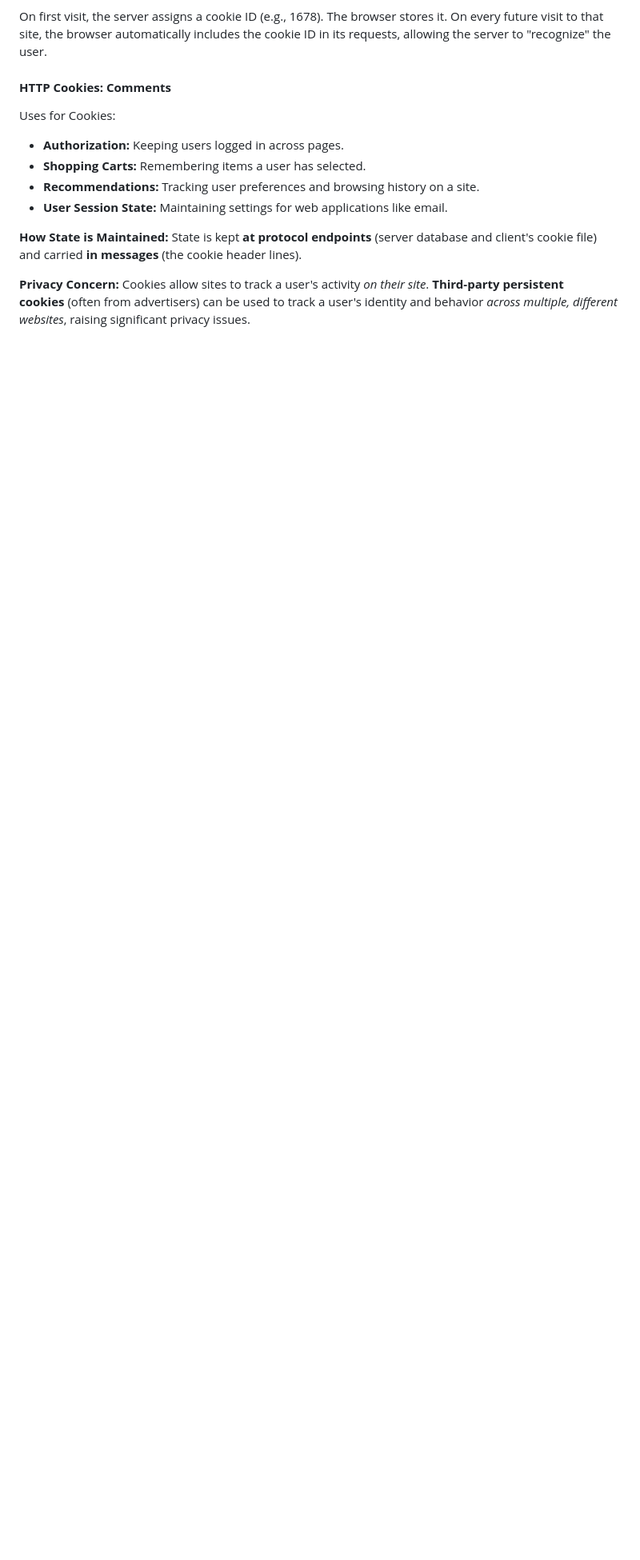
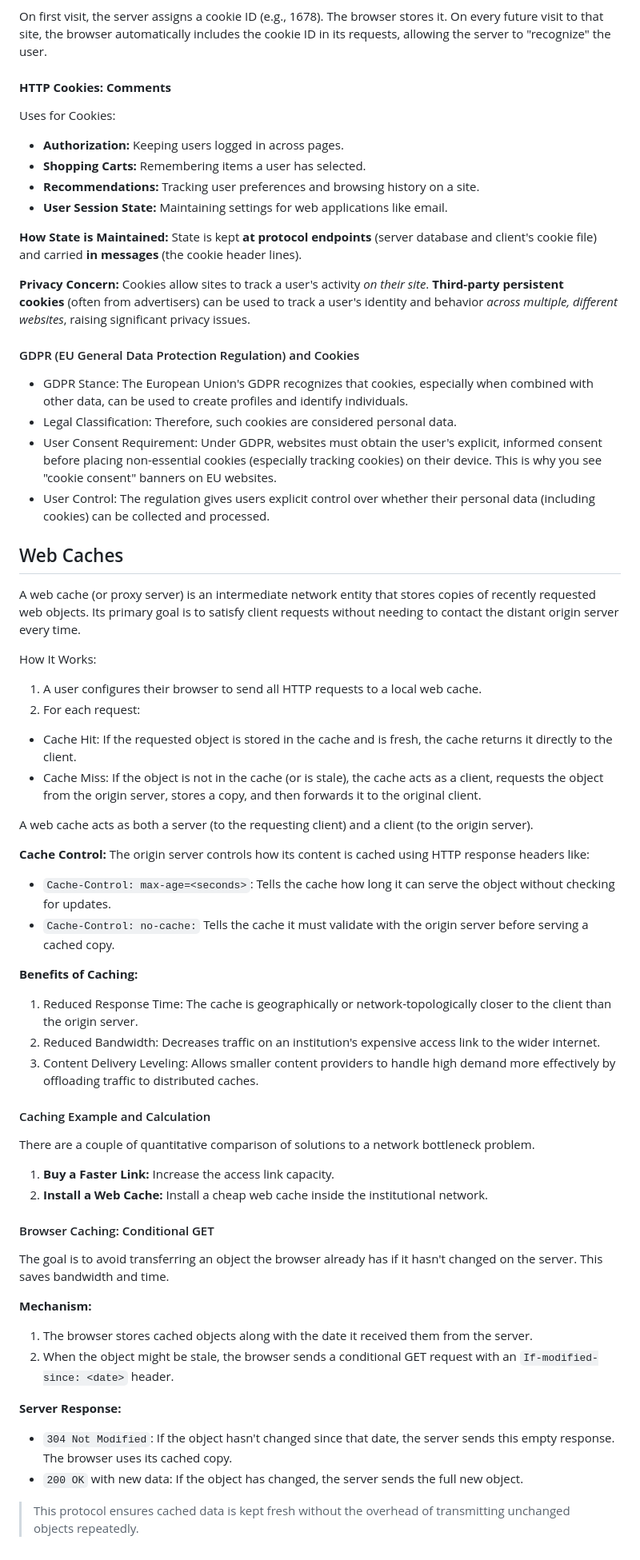
Before and after one commit to theomerkaratas/sabanci-university-master-degree-projects, a Markdown page: IT511-Network/1-ApplicationLayer.md, the part around the change. Shown at 80% size. Drawn GitHub-style; blank space fills up the shorter version.

Commit message:
add new notes

```diff
--- a/IT511-Network/1-ApplicationLayer.md
+++ b/IT511-Network/1-ApplicationLayer.md
@@ -197,3 +197,48 @@ Uses for Cookies:
 and client's cookie file) and carried **in messages** (the cookie header lines).
 
 **Privacy Concern:** Cookies allow sites to track a user's activity _on their site_. **Third-party persistent cookies** (often from advertisers) can be used to track a user's identity and behavior _across multiple, different websites_, raising significant privacy issues.
+
+#### GDPR (EU General Data Protection Regulation) and Cookies
+- GDPR Stance: The European Union's GDPR recognizes that cookies, especially when combined with other data, can be used to create profiles and identify individuals.
+- Legal Classification: Therefore, such cookies are considered personal data.
+- User Consent Requirement: Under GDPR, websites must obtain the user's explicit, informed consent before placing non-essential cookies (especially tracking cookies) on their device. This is why you see "cookie consent" banners on EU websites.
+- User Control: The regulation gives users explicit control over whether their personal data (including cookies) can be collected and processed.
+
+## Web Caches
+A web cache (or proxy server) is an intermediate network entity that stores copies of recently requested web objects. Its primary goal is to satisfy client requests without needing to contact the distant origin server every time.
+
+How It Works:
+1. A user configures their browser to send all HTTP requests to a local web cache.
+2. For each request:
+  - Cache Hit: If the requested object is stored in the cache and is fresh, the cache returns it directly to the client.
+  - Cache Miss: If the object is not in the cache (or is stale), the cache acts as a client, requests the object from the origin server, stores a copy, and then forwards it to the original client.
+
+A web cache acts as both a server (to the requesting client) and a client (to the origin server).
+
+**Cache Control:** The origin server controls how its content is cached using HTTP response headers like:
+- `Cache-Control: max-age=<seconds>`: Tells the cache how long it can serve the object without checking for updates.
+- `Cache-Control: no-cache:` Tells the cache it must validate with the origin server before serving a cached copy.
+
+**Benefits of Caching:**
+1. Reduced Response Time: The cache is geographically or network-topologically closer to the client than the origin server.
+2. Reduced Bandwidth: Decreases traffic on an institution's expensive access link to the wider internet.
+3. Content Delivery Leveling: Allows smaller content providers to handle high demand more effectively by offloading traffic to distributed caches.
+
+#### Caching Example and Calculation
+There are a couple of quantitative comparison of solutions to a network bottleneck problem.
+1. **Buy a Faster Link:** Increase the access link capacity.
+2. **Install a Web Cache:** Install a cheap web cache inside the institutional network.
+
+#### Browser Caching: Conditional GET
+
+The goal is to avoid transferring an object the browser already has if it hasn't changed on the server. This saves bandwidth and time.
+
+**Mechanism:**
+1. The browser stores cached objects along with the date it received them from the server.
+2. When the object might be stale, the browser sends a conditional GET request with an `If-modified-since: <date>` header.
+
+**Server Response:**
+- `304 Not Modified`: If the object hasn't changed since that date, the server sends this empty response. The browser uses its cached copy.
+- `200 OK` with new data: If the object has changed, the server sends the full new object.
+
+> This protocol ensures cached data is kept fresh without the overhead of transmitting unchanged objects repeatedly.
```
